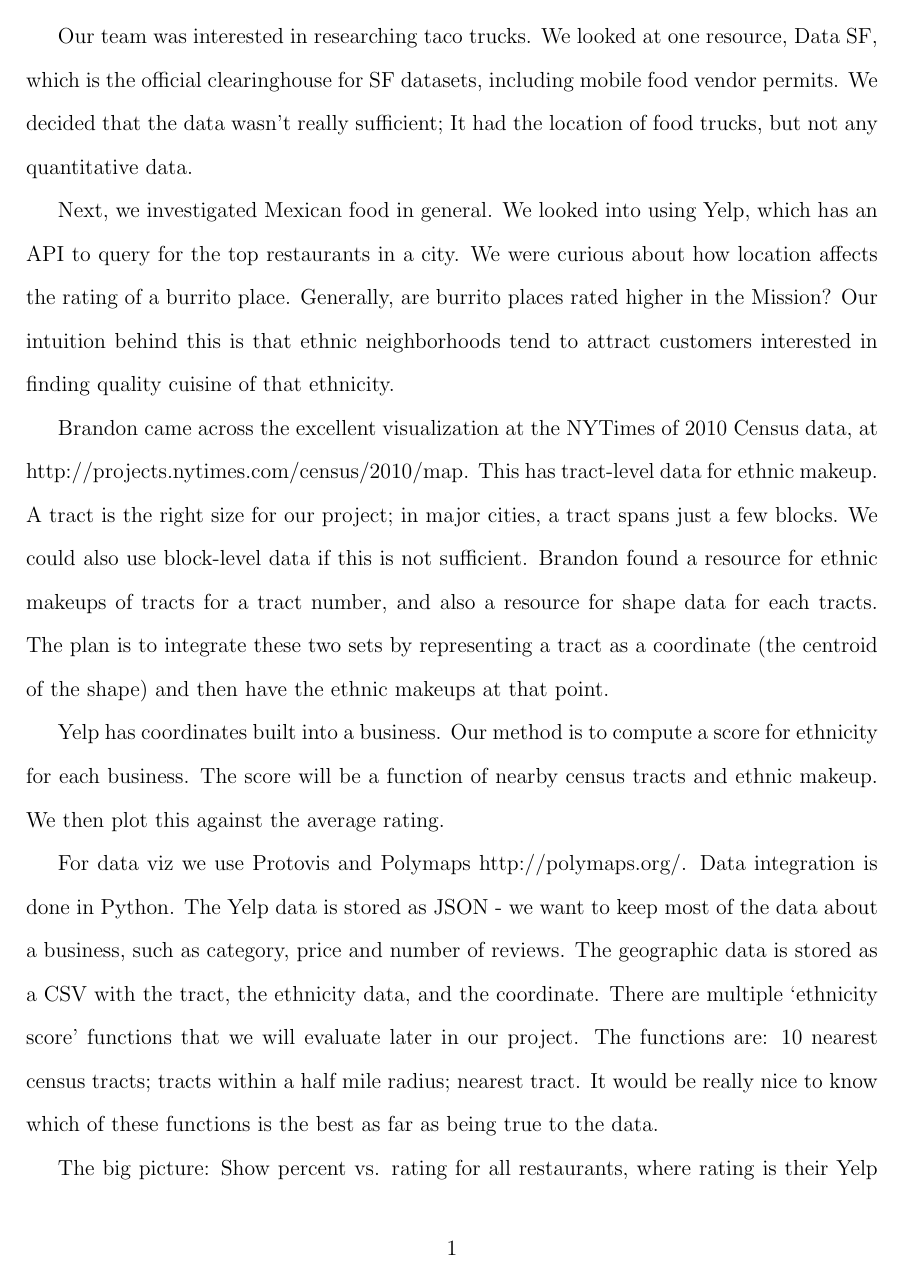
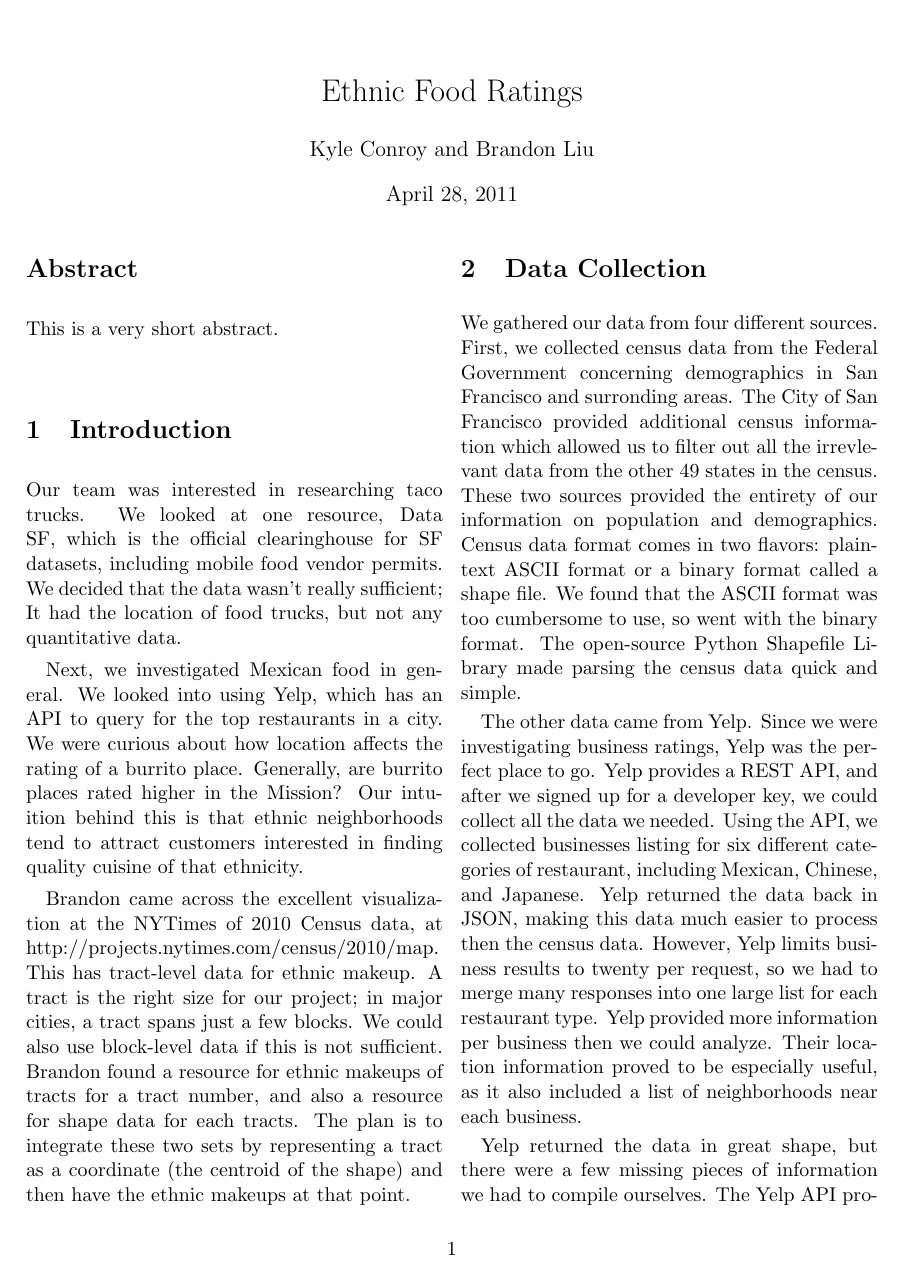
Before and after one commit to kyleconroy/bitewise, a LaTeX paper (paper/essay.tex): page 2 of 4 before the commit and page 1 of 3 after it. Compiled offline with pdfLaTeX.

Commit message:
Paper update

```diff
--- a/paper/essay.tex
+++ b/paper/essay.tex
@@ -1,4 +1,4 @@
-\documentclass[12pt,letterpaper]{report}
+\documentclass[11pt,twocolumn]{article}
 
 \usepackage{setspace}
 \usepackage[left=1in,top=1in,right=1in,bottom=1in,nohead]{geometry}
@@ -8,7 +8,12 @@
 
 \begin{document}
 \maketitle
-\doublespacing
+
+\begin{abstract}
+This is a very short abstract.
+\end{abstract}
+
+\section{Introduction}
 
 Our team was interested in researching taco trucks. We looked at one resource, Data SF, which is the official clearinghouse for SF datasets, including mobile food vendor permits. We decided that the data wasn’t really sufficient; It had the location of food trucks, but not any quantitative data.
 
@@ -16,7 +21,17 @@ Next, we investigated Mexican food in general. We looked into using Yelp, which
 
 Brandon came across the excellent visualization at the NYTimes of 2010 Census data, at http://projects.nytimes.com/census/2010/map. This has tract-level data for ethnic makeup. A tract is the right size for our project; in major cities, a tract spans just a few blocks. We could also use block-level data if this is not sufficient. Brandon found a resource for ethnic makeups of tracts for a tract number, and also a resource for shape data for each tracts. The plan is to integrate these two sets by representing a tract as a coordinate (the centroid of the shape) and then have the ethnic makeups at that point.
 
-Yelp has coordinates built into a business. Our method is to compute a score for ethnicity for each business. The score will be a function of nearby census tracts and ethnic makeup. We then plot this against the average rating.
+\section{Data Collection}
+
+We gathered our data from four different sources. First, we collected census data from the Federal Government concerning demographics in San Francisco and surronding areas. The City of San Francisco provided additional census information which allowed us to filter out all the irrevlevant data from the other 49 states in the census. These two sources provided the entirety of our information on population and demographics. Census data format comes in two flavors: plain-text ASCII format or a binary format called a shape file. We found that the ASCII format was too cumbersome to use, so went with the binary format. The open-source Python Shapefile Library made parsing the census data quick and simple.
+
+The other data came from Yelp. Since we were investigating business ratings, Yelp was the perfect place to go. Yelp provides a REST API, and after we signed up for a developer key, we could collect all the data we needed. Using the API, we collected businesses listing for six different categories of restaurant, including Mexican, Chinese, and Japanese. Yelp returned the data back in JSON, making this data much easier to process then the census data. However, Yelp limits business results to twenty per request, so we had to merge many responses into one large list for each restaurant type. Yelp provided more information per business then we could analyze. Their location information proved to be especially useful, as it also included a list of neighborhoods near each business.
+
+Yelp returned the data in great shape, but there were a few missing pieces of information we had to compile ourselves. The Yelp API provides an image link for the rating of a business instead of an integer value. Our data cleaning process involved converting these links into integers for further data processing. Many of the questions we wanted to ask revovled around the cost of a meal at each restuarant. However, Yelp doesn't included this data in their API results. To get the data, we scraped each individual business page on Yelp, parsed the HTML, performed a simple search over the page for the price, and updated our saved API results. This data failed to cover all the businesses, so any calculation dealing with prices has fewer amouts of data.
+
+Our hypothesis requires placing businesses in thier correct census tract. Geospactial queries can be partically time-consuming when using brute-force algorithms. To query over our census data, we use the Shapely python wrapper for GEOS, a popular open-source geometry engine. With these two tools, we quickly and efficiently placed found the census tract for each business. With this data, we can compute a score for ethnicity for each business. The score will be a function of nearby census tracts and ethnic makeup. We then plot this against the average rating.
+
+\section{Data Visualization}
 
 For data viz we use Protovis and Polymaps http://polymaps.org/. Data integration is done in Python. The Yelp data is stored as JSON - we want to keep most of the data about a business, such as category, price and number of reviews. The geographic data is stored as a CSV with the tract, the ethnicity data, and the coordinate. There are multiple ‘ethnicity score’ functions that we will evaluate later in our project. The functions are: 10 nearest census tracts; tracts within a half mile radius; nearest tract. It would be really nice to know which of these functions is the best as far as being true to the data.
 
```
Also changed, not shown: README.md, paper/essay.tex (6 more changed lines).
